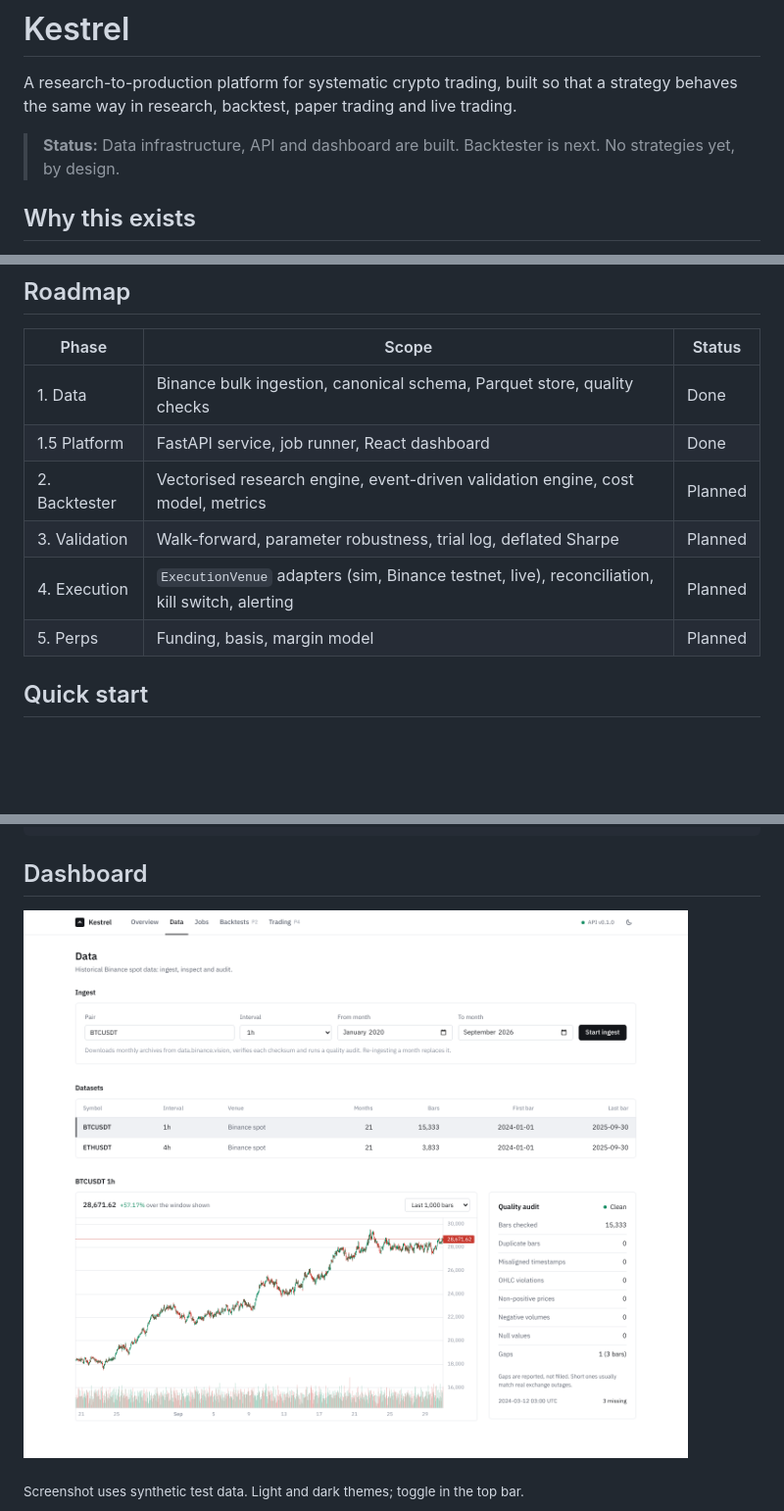
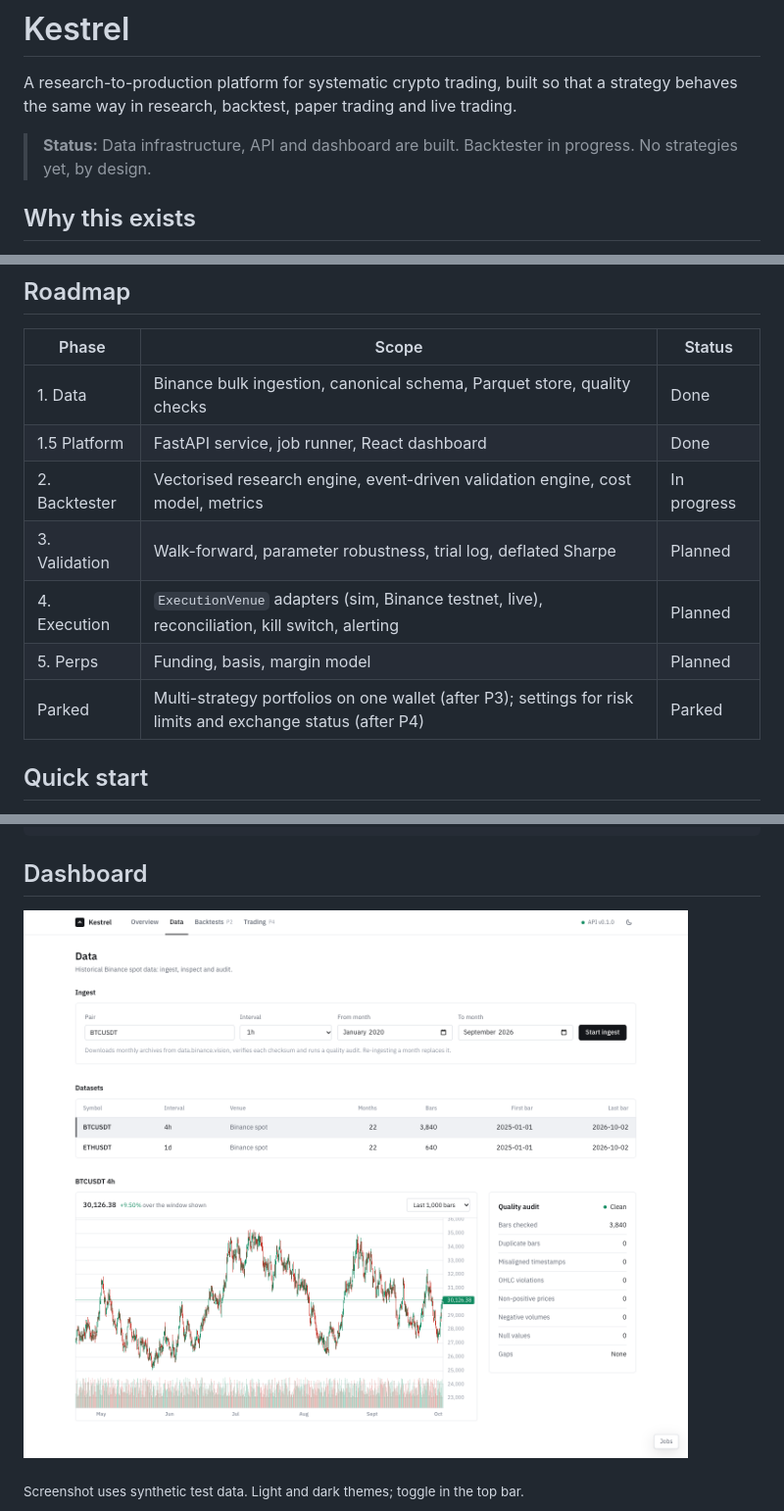
Before and after one commit to luke4641942/kestrel, a Markdown page: README.md, 3 parts joined by grey strips. Shown at 98% size. GitHub-like rendering; pictures changed too: docs/dashboard-light.png; blank space fills up the shorter version.

```diff
--- a/README.md
+++ b/README.md
@@ -4,7 +4,7 @@ A research-to-production platform for systematic crypto trading, built so that a
 strategy behaves the same way in research, backtest, paper trading and live
 trading.
 
-> **Status:** Data infrastructure, API and dashboard are built. Backtester is next.
+> **Status:** Data infrastructure, API and dashboard are built. Backtester in progress.
 > No strategies yet, by design.
 
 ## Why this exists
@@ -32,10 +32,11 @@ bias, unrealistic fills, ignored costs, and research code that is rewritten
 |---|---|---|
 | 1. Data | Binance bulk ingestion, canonical schema, Parquet store, quality checks | Done |
 | 1.5 Platform | FastAPI service, job runner, React dashboard | Done |
-| 2. Backtester | Vectorised research engine, event-driven validation engine, cost model, metrics | Planned |
+| 2. Backtester | Vectorised research engine, event-driven validation engine, cost model, metrics | In progress |
 | 3. Validation | Walk-forward, parameter robustness, trial log, deflated Sharpe | Planned |
 | 4. Execution | `ExecutionVenue` adapters (sim, Binance testnet, live), reconciliation, kill switch, alerting | Planned |
 | 5. Perps | Funding, basis, margin model | Planned |
+| Parked | Multi-strategy portfolios on one wallet (after P3); settings for risk limits and exchange status (after P4) | Parked |
 
 ## Quick start
 
```
Also changed, not shown: CLAUDE.md (+15 -0 lines), docs/dashboard-dark.png, 2 other files.
